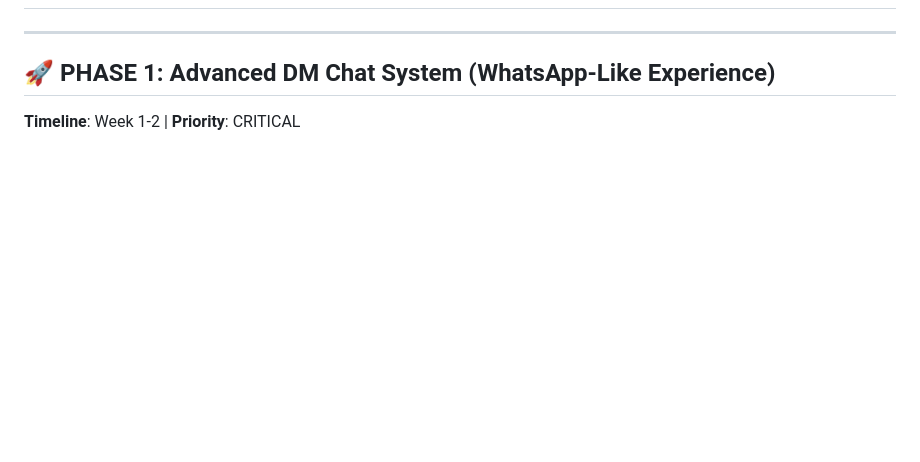
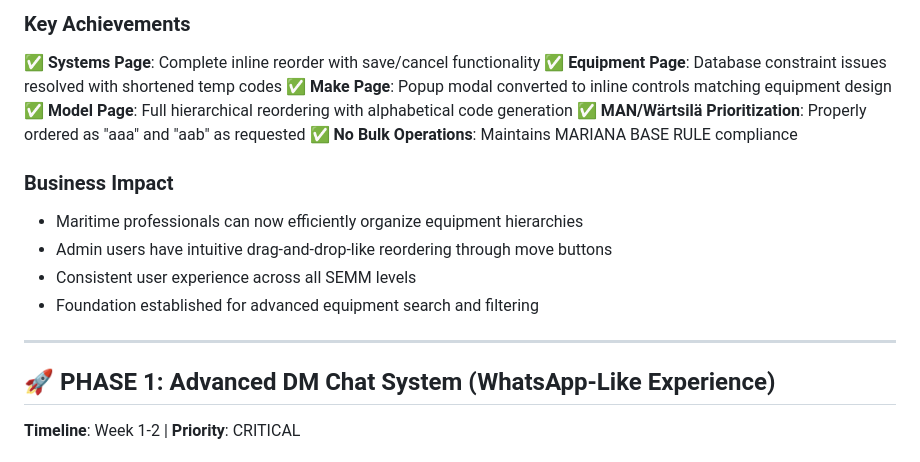
Before and after one commit to qaaqit/Qaaq1234, a Markdown page: PINNACLE_PLAN.md, the part around one of its changes. GitHub-like rendering; blank space fills up the shorter version.

```diff
--- a/PINNACLE_PLAN.md
+++ b/PINNACLE_PLAN.md
@@ -34,3 +83,16 @@ This comprehensive plan outlines the 5 critical steps to transform QaaqConnect f
+### Key Achievements
+✅ **Systems Page**: Complete inline reorder with save/cancel functionality
+✅ **Equipment Page**: Database constraint issues resolved with shortened temp codes
+✅ **Make Page**: Popup modal converted to inline controls matching equipment design
+✅ **Model Page**: Full hierarchical reordering with alphabetical code generation
+✅ **MAN/Wärtsilä Prioritization**: Properly ordered as "aaa" and "aab" as requested
+✅ **No Bulk Operations**: Maintains MARIANA BASE RULE compliance
+
+### Business Impact
+- Maritime professionals can now efficiently organize equipment hierarchies
+- Admin users have intuitive drag-and-drop-like reordering through move buttons
+- Consistent user experience across all SEMM levels
+- Foundation established for advanced equipment search and filtering
 
 ---
 
```
Also changed, not shown: other parts of PINNACLE_PLAN.md (+50 -1 lines), replit.md (+1 -1 lines).
